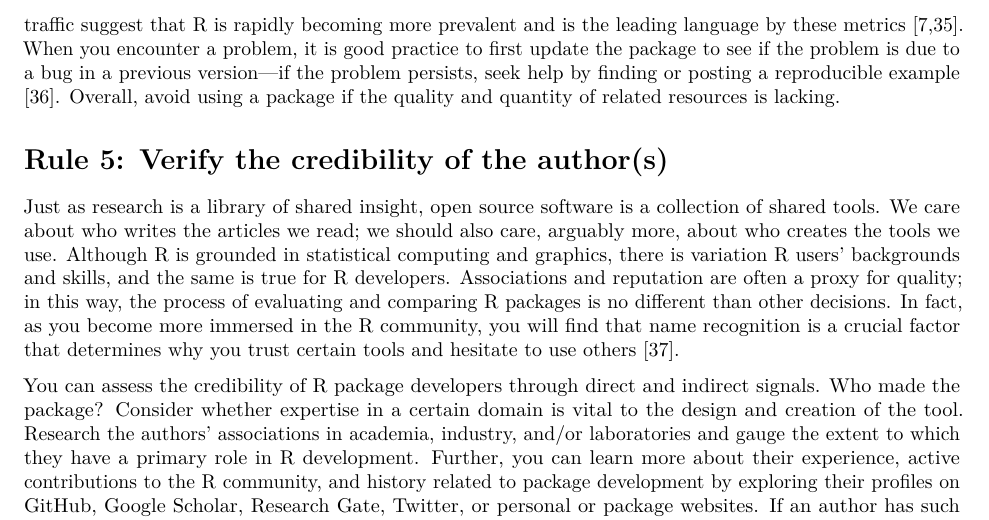
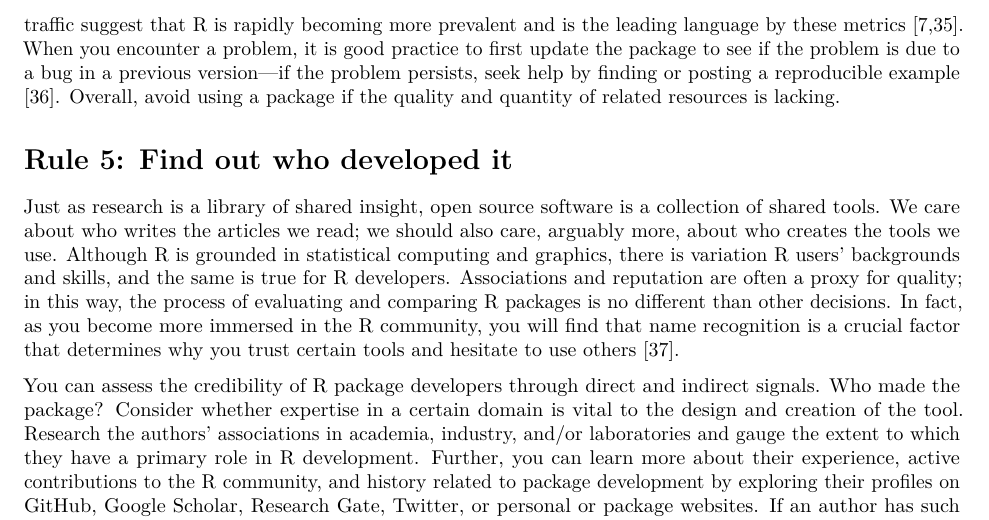
Before and after one commit to cjwendt/plos_ten, an R Markdown document (plos_article/ten_rules_Rpkg.Rmd): part of page 7 of 16, cut so that both start at the same text. Rendered offline with R 4.5, knitr and Pandoc, then LaTeX, with nearby package versions; drawn as R Markdown's standard PDF in place of the format the file asks for.

Commit message:
Close #41

```diff
--- a/plos_article/ten_rules_Rpkg.Rmd
+++ b/plos_article/ten_rules_Rpkg.Rmd
@@ -133,7 +133,7 @@ Some packages are branded quite well and include a comprehensive set of resource
 
 While using a package, anticipate complications beyond the scope of documentation. In this case, you will use resources that involve *asking* for help---should the occasion arise, you want to be assured that you will find a satisfactory answer. In the past, the antiquated R-help mailing list was the only way to seek assistance; since, the R community has formed, with inclusion and creative problem-solving as hallmarks of its online presence [@chase2020]. The modern R-help mailing list to which you can subscribe and send questions is moderated by the R Core Development Team and includes additional facets for major announcements about the development of R and availability of new code (R-announce) and new or enhanced contributed packages (R-packages) [@Rmail2020]. Certain packages have independent listservs; `statnet` is an example of a suite of packages that has its own [community listserv](http://statnet.org/). If a package has a development repository on GitHub, check the Issues to verify that the maintainer is responsive to posts and fixes bugs in a timely manner. In addition, you can search discussion forums such as Stack Overflow, Cross Validated, and Talk Stats to assess the activity associated with the package in question. Analyses of the popularity of comparable data analysis software in email and discussion traffic suggest that R is rapidly becoming more prevalent and is the leading language by these metrics [@robinson2017; @muenchen2012]. When you encounter a problem, it is good practice to first update the package to see if the problem is due to a bug in a previous version---if the problem persists, seek help by finding or posting a reproducible example [@wickham2014]. Overall, avoid using a package if the quality and quantity of related resources is lacking.
 
-# Rule 5: Verify the credibility of the author(s)
+# Rule 5: Find out who developed it
 
 Just as research is a library of shared insight, open source software is a collection of shared tools. We care about who writes the articles we read; we should also care, arguably more, about who creates the tools we use. Although R is grounded in statistical computing and graphics, there is variation R users’ backgrounds and skills, and the same is true for R developers. Associations and reputation are often a proxy for quality; in this way, the process of evaluating and comparing R packages is no different than other decisions. In fact, as you become more immersed in the R community, you will find that name recognition is a crucial factor that determines why you trust certain tools and hesitate to use others [@leek2015].
 
```
